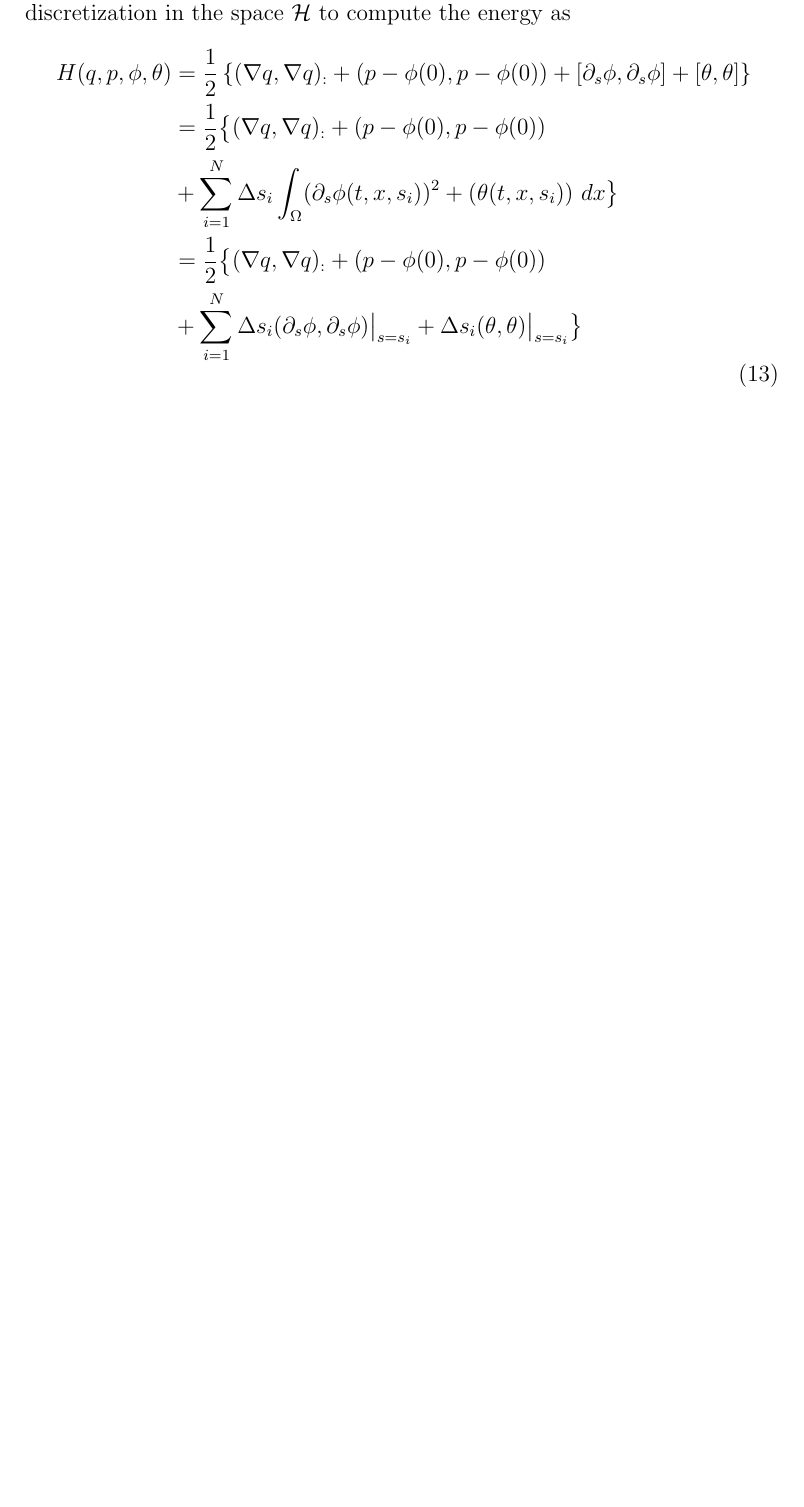
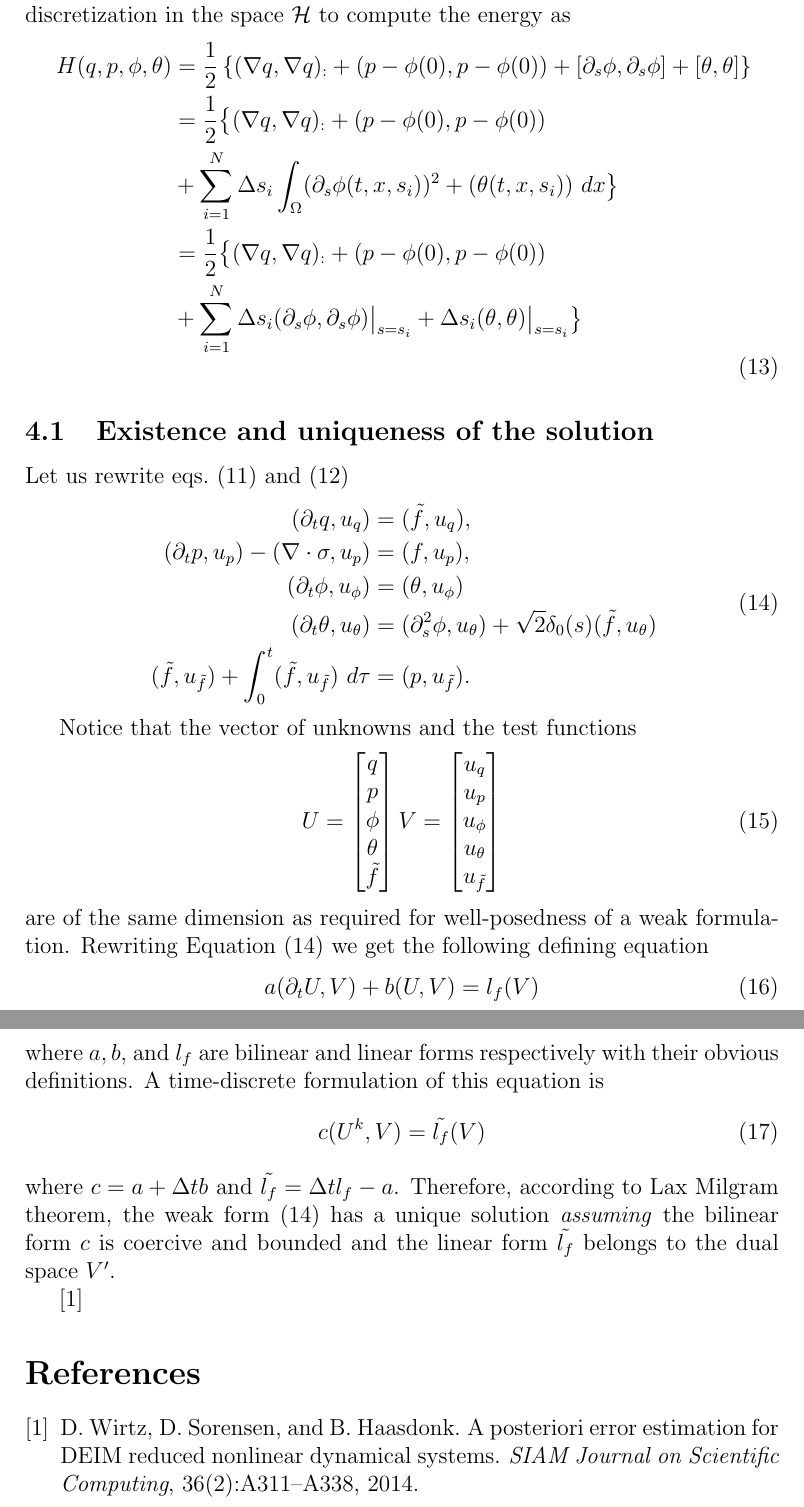
Before and after one commit to babakmaboudi/shared_projects, a LaTeX document (dissipative_beam/documentation/report.tex): part of page 4 of 4 before the commit and two parts of pages 4 and 5 of 5 after it, the two joined at a grey line, cut so that both start at the same text, the shorter picture padded with empty space. The pictures show the PDF file dissipative_beam/documentation/report.pdf that the author committed with the source.

Commit message:
added a new section about existence and uniqueness of the solution of the extended weak formulation

```diff
--- a/dissipative_beam/documentation/report.tex
+++ b/dissipative_beam/documentation/report.tex
@@ -108,4 +109,42 @@ Note that since the integration is only in the direction of the pseudo-space, th
 \end{aligned}
 \end{equation}
 
+\subsection{Existence and uniqueness of the solution}
+Let us rewrite \cref{eq:weak-form-1,eq:weak-form-2}
+\begin{equation} \label{eq:weak-form-3}
+\begin{aligned}
+	(\partial_{t} q, u_q) &= ( \tilde{f},u_q ), \\
+	(\partial_{t} p,u_p) - (\nabla\cdot \sigma,u_p) &= (f,u_p), \\
+	(\partial_{t} \phi,u_\phi) &= (\theta,u_\phi) \\
+	(\partial_t \theta , u_\theta) &= (\partial^2_s \phi,u_\theta) + \sqrt 2 \delta_0(s) (\tilde{f},u_\theta) \\
+	(\tilde{f},u_{\tilde{f}}) + \int_0^t(\tilde{f},u_{\tilde{f}}) \ d\tau &= (p,u_{\tilde{f}}).
+\end{aligned}
+\end{equation}
+
+Notice that the vector of unknowns and the test functions
+\begin{align}
+U =
+\begin{bmatrix}
+q \\ p \\ \phi \\ \theta \\ \tilde{f}
+\end{bmatrix}
+V =
+\begin{bmatrix}
+u_q \\ u_p \\ u_\phi \\ u_\theta \\ u_{\tilde{f}}
+\end{bmatrix}
+\end{align}
+are of the same dimension as required for well-posedness of a weak formulation. Rewriting \Cref{eq:weak-form-3} we get the following defining equation
+\begin{align}
+a(\partial_t U,V) + b(U,V) = l_f(V)
+\end{align}
+where $a,b,$ and $l_f$ are bilinear and linear forms respectively with their obvious definitions. A time-discrete formulation of this equation is
+\begin{align}
+c(U^k, V) = \tilde{l_f}(V)
+\end{align}
+where $c = a + \Delta t b$ and $\tilde{l_f} = \Delta t l_f - a$. Therefore, according to Lax Milgram theorem, the weak form \eqref{eq:weak-form-3} has a unique solution \emph{assuming} the bilinear form $c$ is coercive and bounded and the linear form $\tilde{l_f}$ belongs to the dual space $V'$.
+
+\cite{WSH14}
+
+\bibliographystyle{abbrv}
+\bibliography{anm}
+
 \end{document}
```
Also changed, not shown: dissipative_beam/documentation/report.pdf, dissipative_beam/documentation/report.tex (7 more changed lines), 1 other file.
